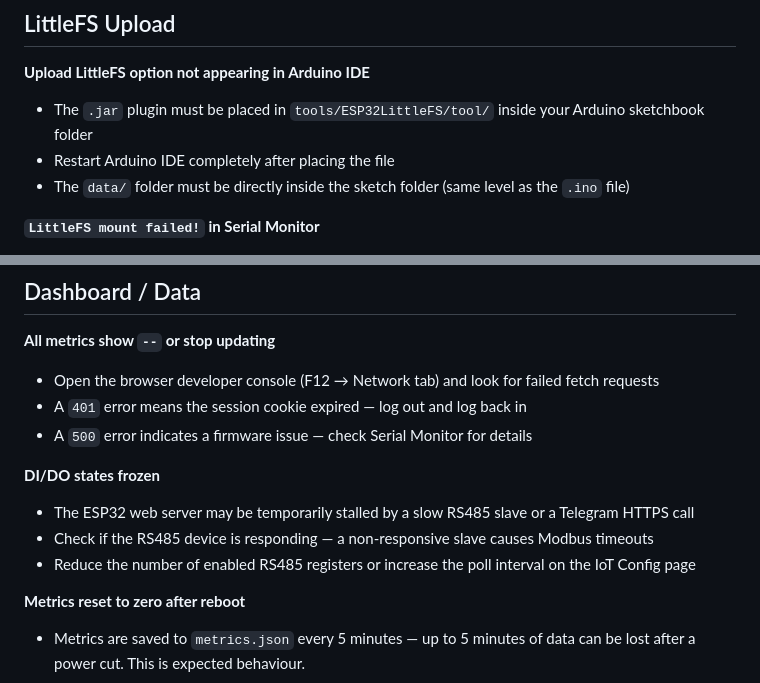
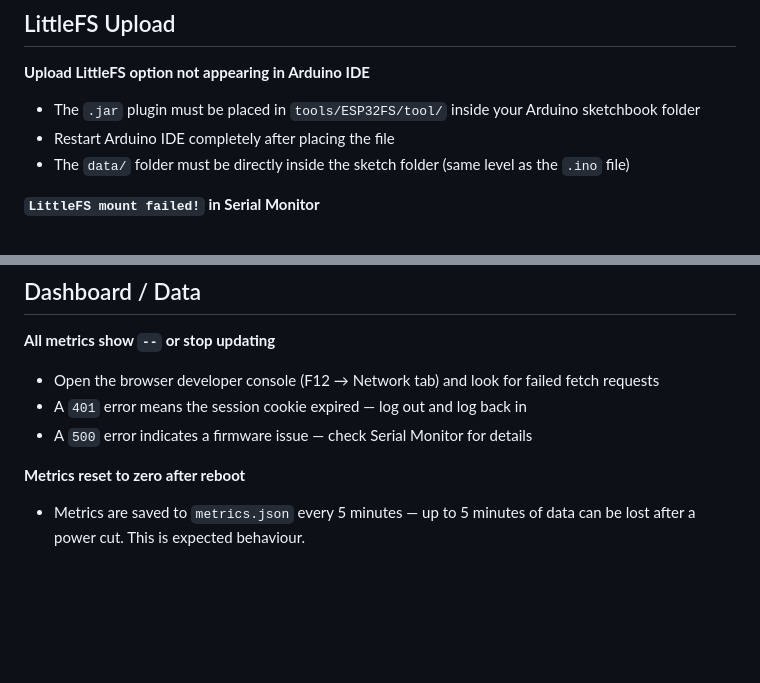
Before and after one commit to AZOMC/Waveshare-ESP32-Web-GUI, a Markdown page: docs/06-troubleshooting.md, 2 parts joined by grey strips. GitHub-like rendering; blank space fills up the shorter version.

```diff
--- a/docs/06-troubleshooting.md
+++ b/docs/06-troubleshooting.md
@@ -26,7 +26,7 @@
 ## LittleFS Upload
 
 **Upload LittleFS option not appearing in Arduino IDE**
-- The `.jar` plugin must be placed in `tools/ESP32LittleFS/tool/` inside your Arduino sketchbook folder
+- The `.jar` plugin must be placed in `tools/ESP32FS/tool/` inside your Arduino sketchbook folder
 - Restart Arduino IDE completely after placing the file
 - The `data/` folder must be directly inside the sketch folder (same level as the `.ino` file)
 
@@ -68,11 +68,6 @@
 - Open the browser developer console (F12 → Network tab) and look for failed fetch requests
 - A `401` error means the session cookie expired — log out and log back in
 - A `500` error indicates a firmware issue — check Serial Monitor for details
-
-**DI/DO states frozen**
-- The ESP32 web server may be temporarily stalled by a slow RS485 slave or a Telegram HTTPS call
-- Check if the RS485 device is responding — a non-responsive slave causes Modbus timeouts
-- Reduce the number of enabled RS485 registers or increase the poll interval on the IoT Config page
 
 **Metrics reset to zero after reboot**
 - Metrics are saved to `metrics.json` every 5 minutes — up to 5 minutes of data can be lost after a power cut. This is expected behaviour.
```
